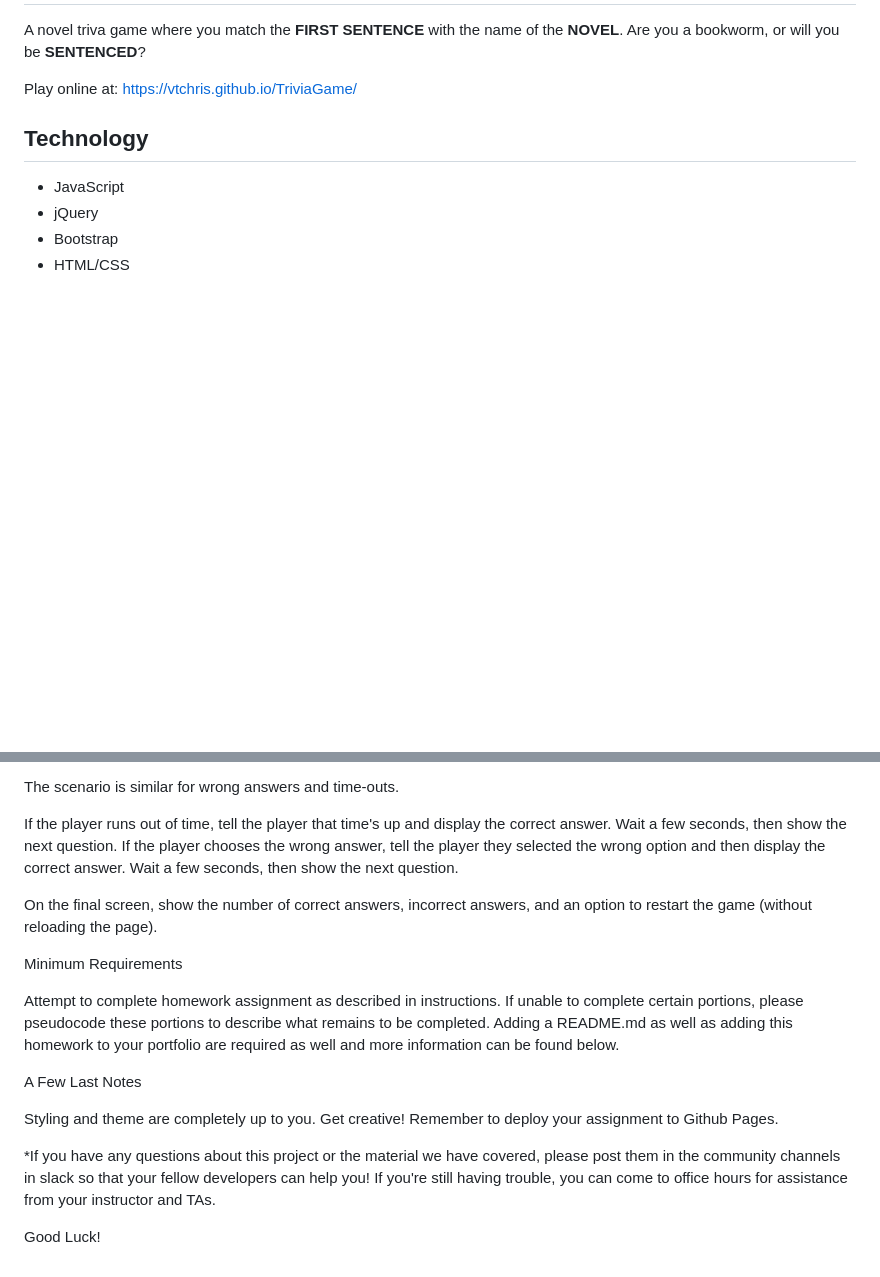
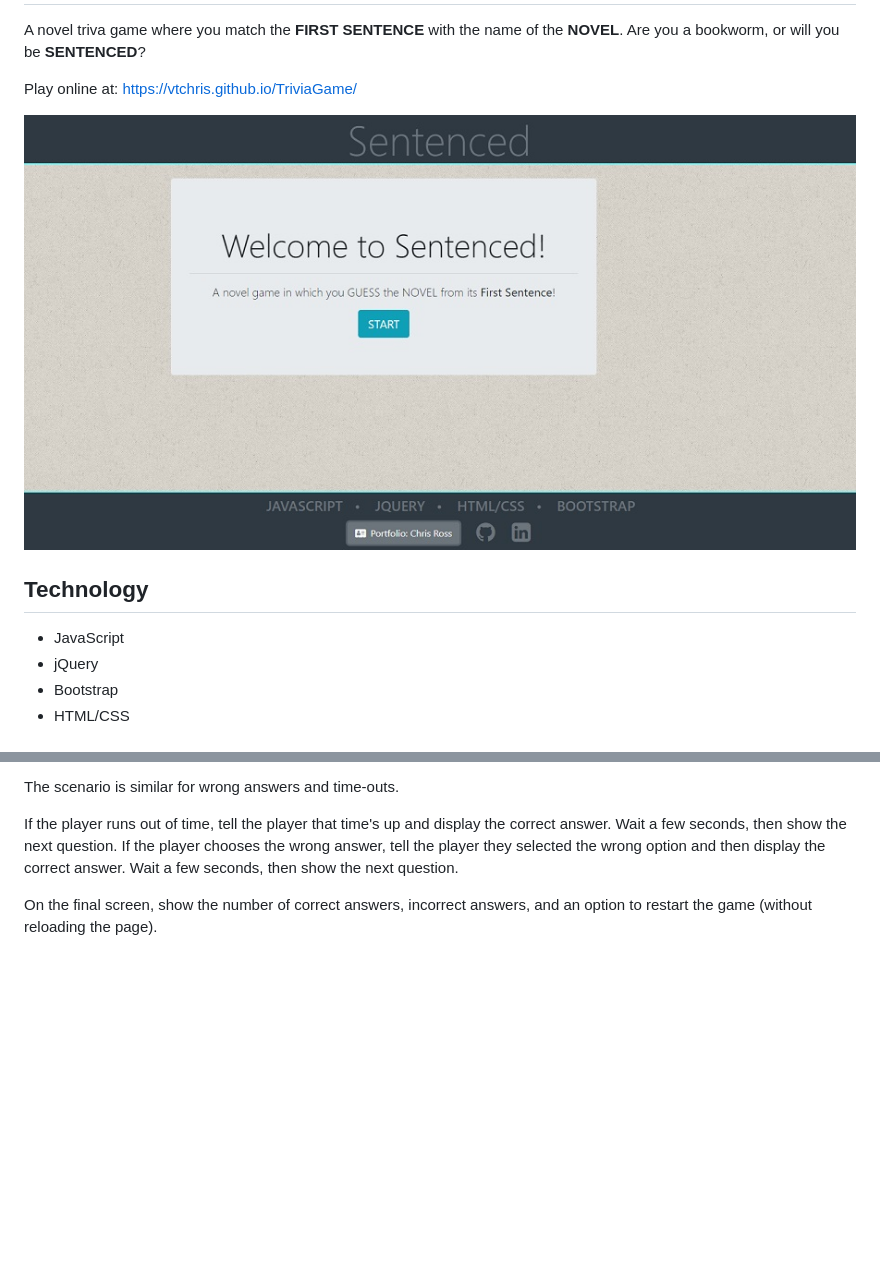
Before and after one commit to vtchris/TriviaGame, a Markdown page: README.md, 2 parts joined by grey strips. GitHub-like rendering; pictures changed too: assets/images/trivia.jpg (added); blank space fills up the shorter version.

Commit message:
added new portfolio link, new picture to readme, shorten readme.

```diff
--- a/README.md
+++ b/README.md
@@ -3,6 +3,8 @@
 
 Play online at:
 https://vtchris.github.io/TriviaGame/
+
+![Sentenced](assets/images/trivia.jpg)
 
 <h2>Technology</h2>
 <ul>
@@ -49,17 +51,3 @@ If the player runs out of time, tell the player that time's up and display the c
 If the player chooses the wrong answer, tell the player they selected the wrong option and then display the correct answer. Wait a few seconds, then show the next question.
 
 On the final screen, show the number of correct answers, incorrect answers, and an option to restart the game (without reloading the page).
-
-Minimum Requirements
-
-Attempt to complete homework assignment as described in instructions. If unable to complete certain portions, please pseudocode these portions to describe what remains to be completed. Adding a README.md as well as adding this homework to your portfolio are required as well and more information can be found below.
-
-A Few Last Notes
-
-Styling and theme are completely up to you. Get creative!
-Remember to deploy your assignment to Github Pages.
-
-
-*If you have any questions about this project or the material we have covered, please post them in the community channels in slack so that your fellow developers can help you! If you're still having trouble, you can come to office hours for assistance from your instructor and TAs.
-
-Good Luck!
```
Also changed, not shown: 14 other files.
